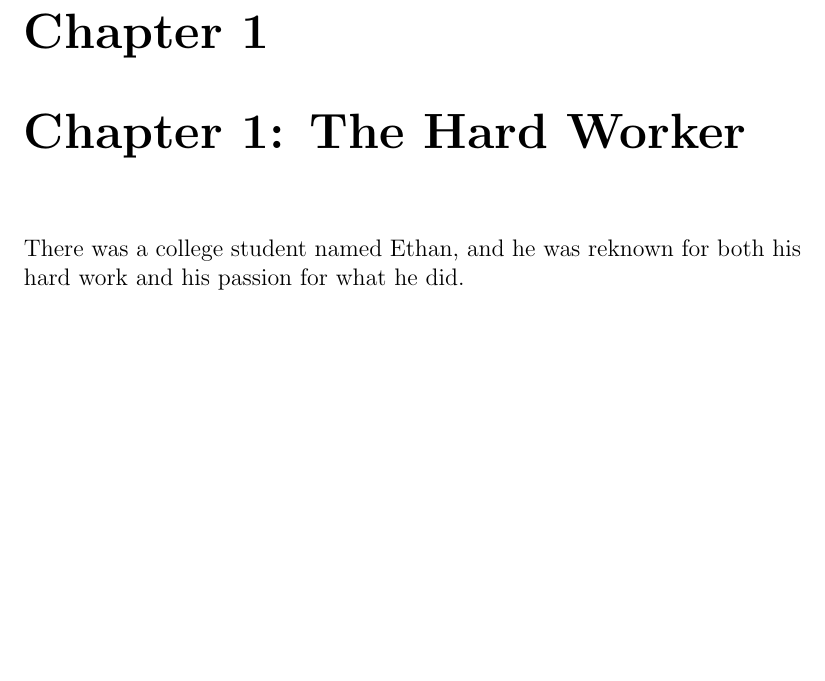
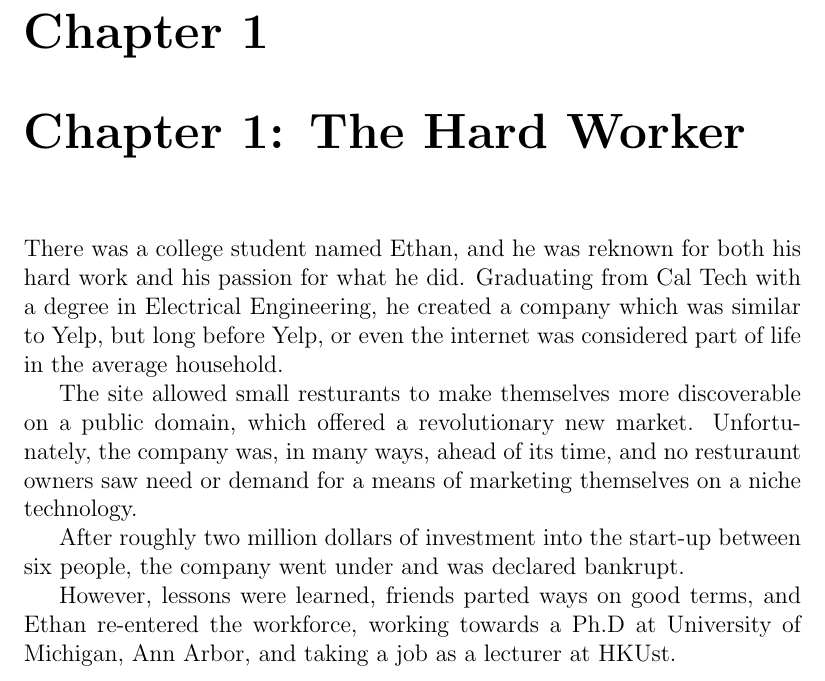
Before and after one commit to meltingmettle/DSS, a LaTeX book (start.TEX): part of page 3 of 3, cut so that both start at the same text, the shorter picture padded with empty space. Compiled offline with pdfLaTeX.

Commit message:
Update start.TEX

```diff
--- a/start.TEX
+++ b/start.TEX
@@ -15,8 +15,14 @@ And I saw!
 And behold, a white horse.
 
 \chapter{Chapter 1: The Hard Worker}
-There was a college student named Ethan, and he was reknown for both his hard work and his passion for what he did.
+There was a college student named Ethan, and he was reknown for both his hard work and his passion for what he did.  Graduating from Cal Tech with a degree in Electrical Engineering, he created a company which was similar to Yelp, but long before Yelp, or even the internet was considered part of life in the average household.
 
+The site allowed small resturants to make themselves more discoverable on a public domain, which offered a revolutionary new market.  Unfortunately, the company was, in many ways, ahead of its time, and no resturaunt owners saw need or demand for a means of marketing themselves on a niche technology.
+
+After roughly two million dollars of investment into the start-up between six people, the company went under and was declared bankrupt.
+
+
+However, lessons were learned, friends parted ways on good terms, and Ethan re-entered the workforce, working towards a Ph.D at University of Michigan, Ann Arbor, and taking a job as a lecturer at HKUst.
 
 
 \end{document}
```
